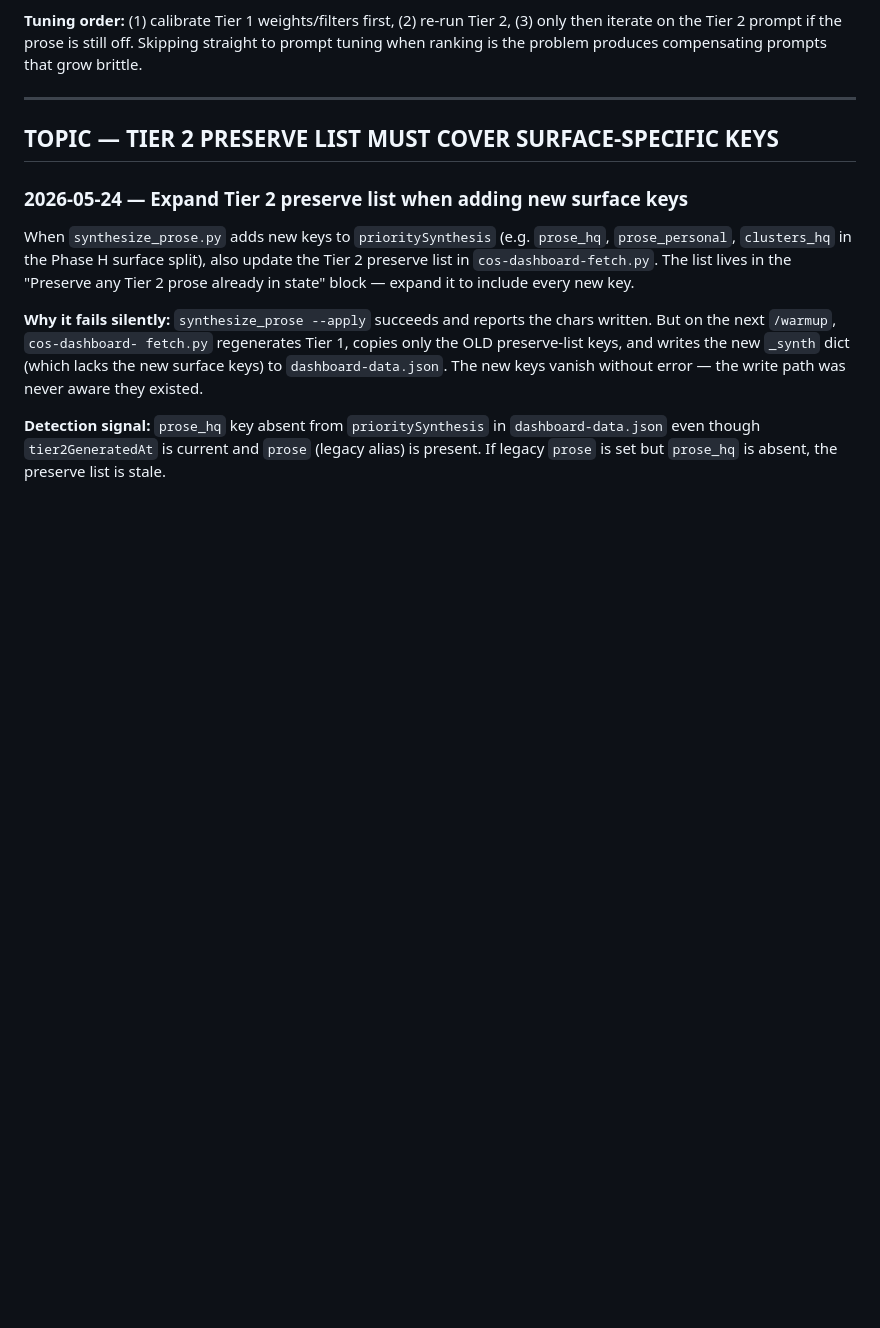
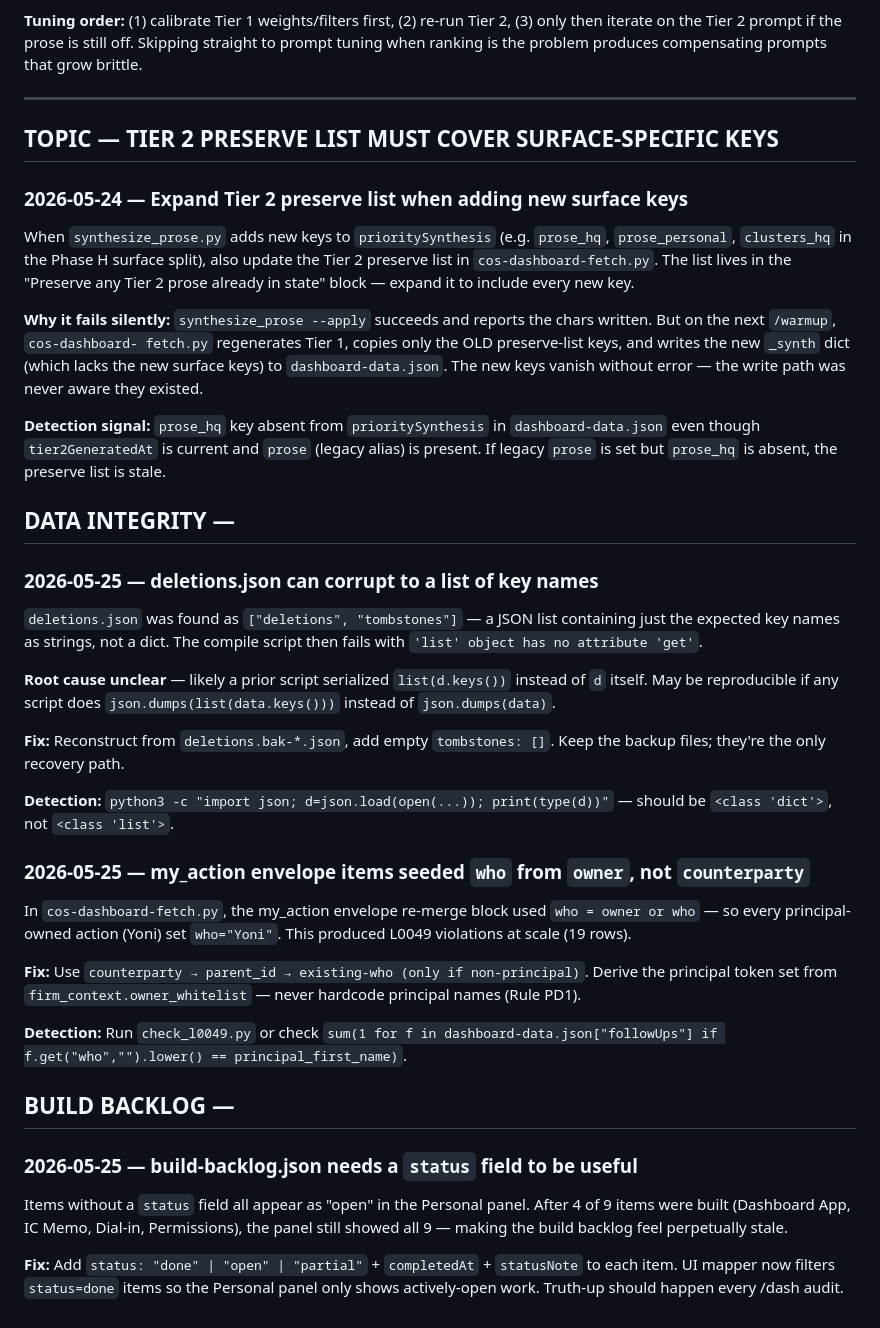
Before and after one commit to ygontownik/Invite-Chief-of-Staff, a Markdown page: config/dash_corrections.md, the part around the change. GitHub-like rendering; blank space fills up the shorter version.

Commit message:
chore(wrap): dash_corrections from Jane v1.1 design session
Subagent /dash work captured during session 2026-05-25 evening.

Co-Authored-By: Claude Opus 4.7 <noreply@anthropic.com>

```diff
--- a/config/dash_corrections.md
+++ b/config/dash_corrections.md
@@ -2872,3 +2872,46 @@ path was never aware they existed.
 in `dashboard-data.json` even though `tier2GeneratedAt` is current and
 `prose` (legacy alias) is present. If legacy `prose` is set but
 `prose_hq` is absent, the preserve list is stale.
+
+## DATA INTEGRITY —
+
+### 2026-05-25 — deletions.json can corrupt to a list of key names
+
+`deletions.json` was found as `["deletions", "tombstones"]` — a JSON list
+containing just the expected key names as strings, not a dict. The compile
+script then fails with `'list' object has no attribute 'get'`.
+
+**Root cause unclear** — likely a prior script serialized `list(d.keys())`
+instead of `d` itself. May be reproducible if any script does
+`json.dumps(list(data.keys()))` instead of `json.dumps(data)`.
+
+**Fix:** Reconstruct from `deletions.bak-*.json`, add empty `tombstones: []`.
+Keep the backup files; they're the only recovery path.
+
+**Detection:** `python3 -c "import json; d=json.load(open(...)); print(type(d))"` —
+should be `<class 'dict'>`, not `<class 'list'>`.
+
+### 2026-05-25 — my_action envelope items seeded `who` from `owner`, not `counterparty`
+
+In `cos-dashboard-fetch.py`, the my_action envelope re-merge block used
+`who = owner or who` — so every principal-owned action (Yoni) set `who="Yoni"`.
+This produced L0049 violations at scale (19 rows).
+
+**Fix:** Use `counterparty → parent_id → existing-who (only if non-principal)`.
+Derive the principal token set from `firm_context.owner_whitelist` — never
+hardcode principal names (Rule PD1).
+
+**Detection:** Run `check_l0049.py` or check
+`sum(1 for f in dashboard-data.json["followUps"] if f.get("who","").lower() == principal_first_name)`.
+
+## BUILD BACKLOG —
+
+### 2026-05-25 — build-backlog.json needs a `status` field to be useful
+
+Items without a `status` field all appear as "open" in the Personal panel.
+After 4 of 9 items were built (Dashboard App, IC Memo, Dial-in, Permissions),
+the panel still showed all 9 — making the build backlog feel perpetually stale.
+
+**Fix:** Add `status: "done" | "open" | "partial"` + `completedAt` + `statusNote`
+to each item. UI mapper now filters `status=done` items so the Personal panel
+only shows actively-open work. Truth-up should happen every /dash audit.
```
